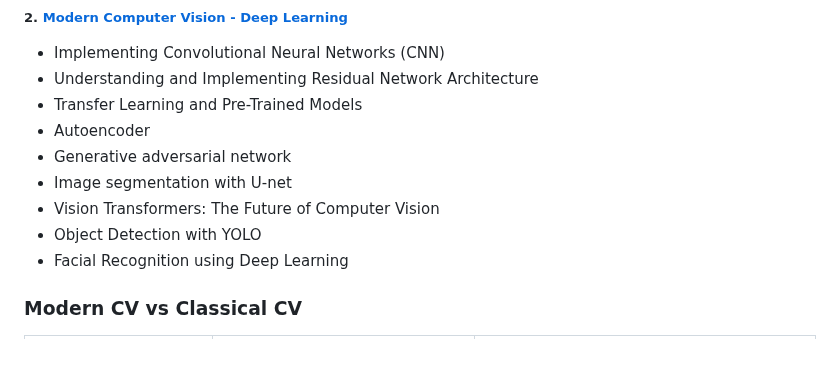
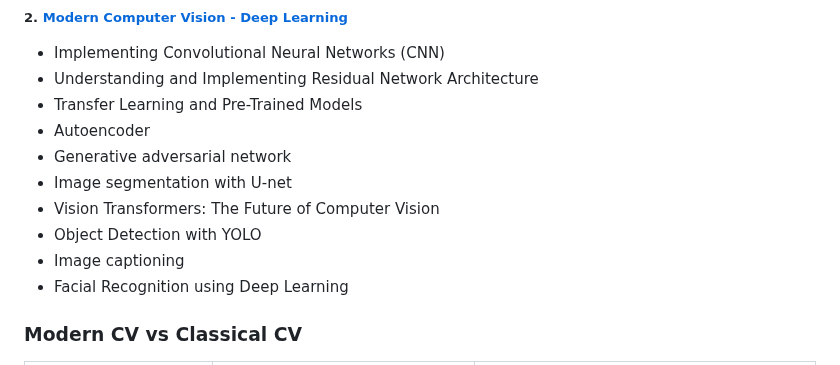
Before and after one commit to alirezasaharkhiz9/undergraduate-project-computer-vision, a Markdown page: README.md, the part around the change. GitHub-like rendering.

```diff
--- a/README.md
+++ b/README.md
@@ -30,6 +30,7 @@ The project will be organized into the following sections:
 - Image segmentation with U-net
 - Vision Transformers: The Future of Computer Vision
 - Object Detection with YOLO
+- Image captioning
 - Facial Recognition using Deep Learning
 
 ### Modern CV vs Classical CV
```
